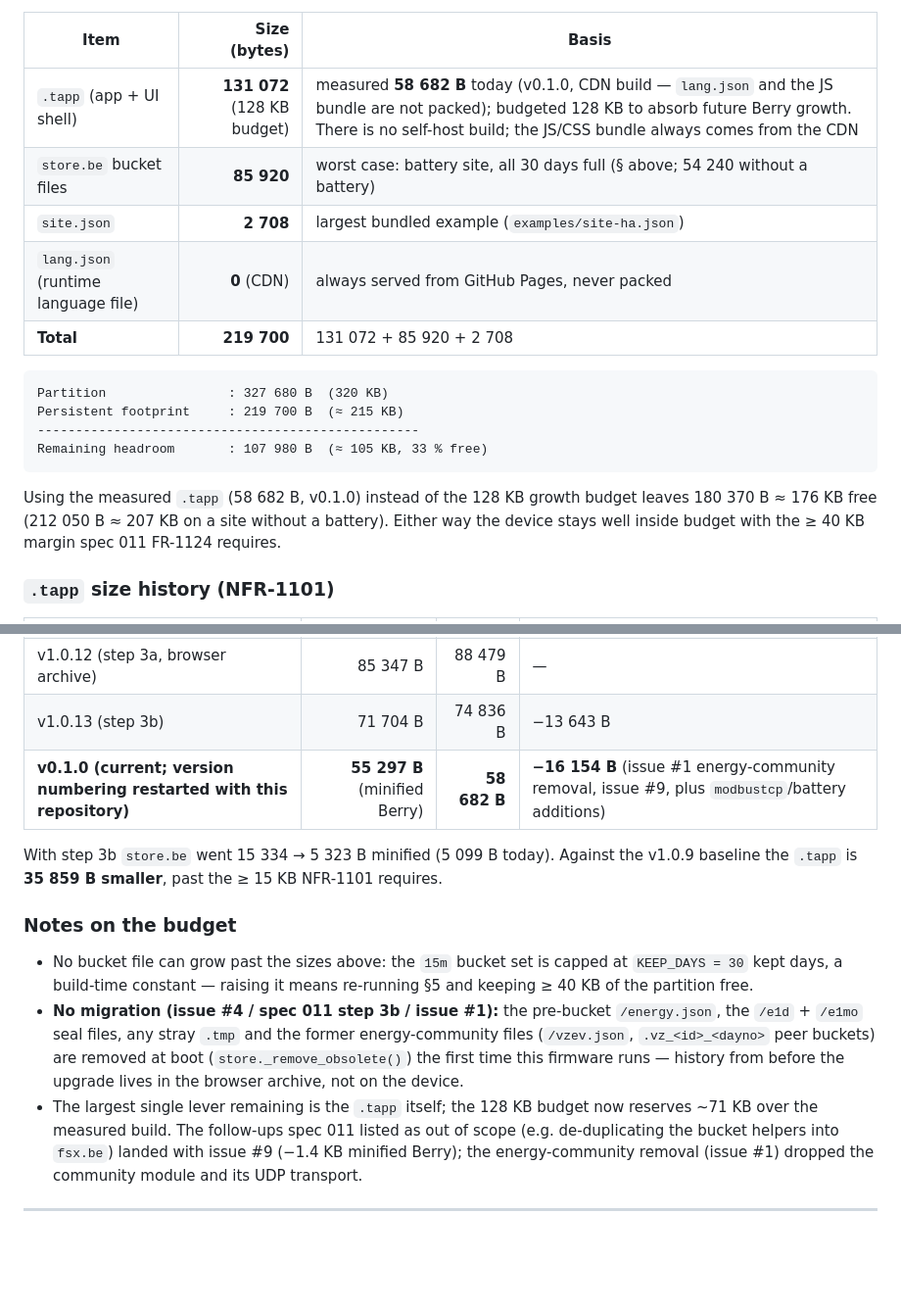
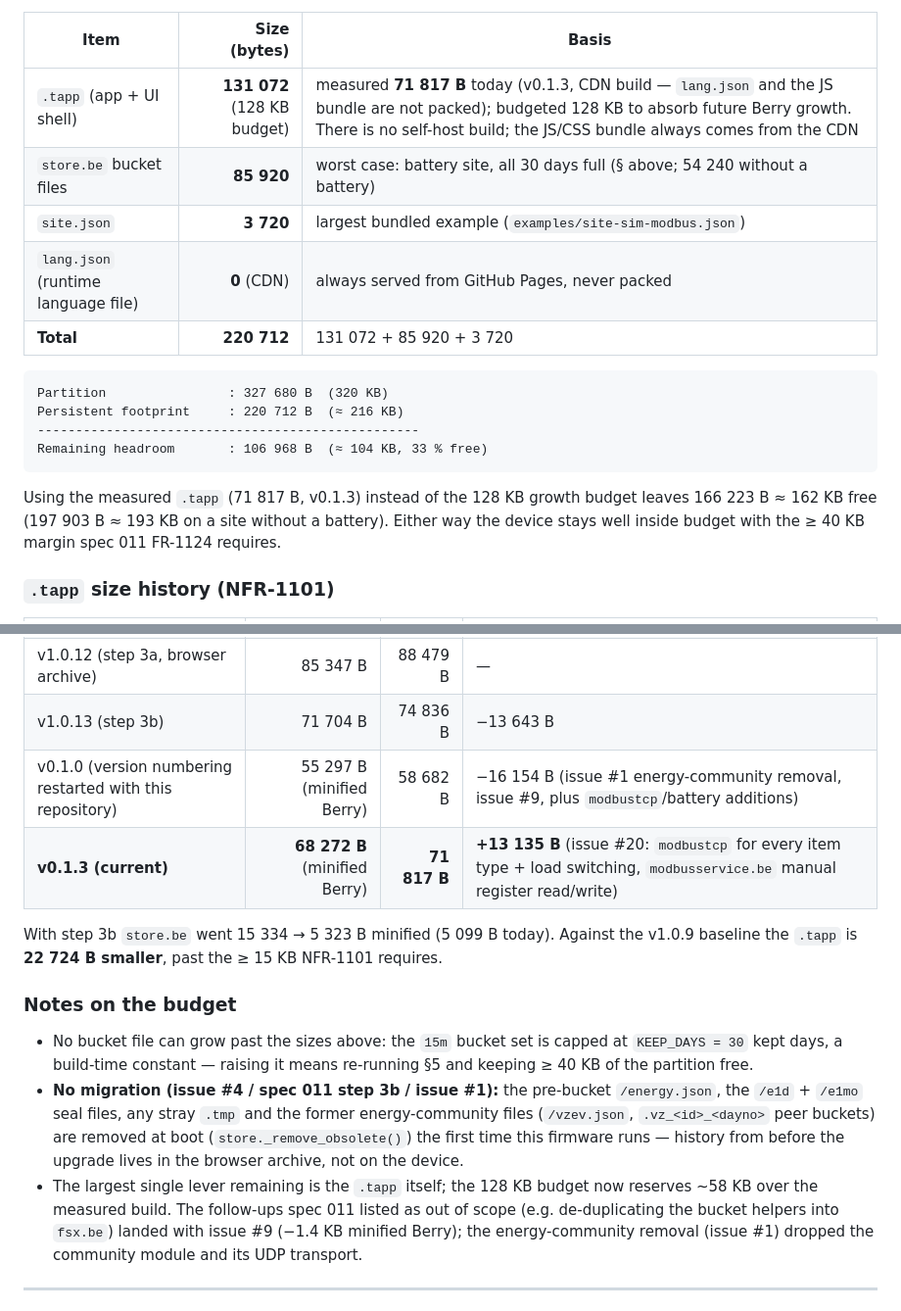
Before and after one commit to gplug-ch/gplug-ems, a Markdown page: ems/backend/STORAGE.md, 2 parts joined by grey strips. Shown at 98% size. Drawn GitHub-style; blank space fills up the shorter version.

Commit message:
STORAGE.md: update flash budget for v0.1.3 (#25)
Re-measured the .tapp (71 817 B, 68 272 B minified Berry) and the largest
bundled site.json (examples/site-sim-modbus.json, 3 720 B); bucket-file
sizes re-run via §5 are unchanged. Headroom stays ≥ 40 KB (106 968 B with
the 128 KB .tapp budget).

Co-authored-by: Claude Opus 5.5 (1M context) <noreply@anthropic.com>

````diff
--- a/ems/backend/STORAGE.md
+++ b/ems/backend/STORAGE.md
@@ -136,21 +136,21 @@ longer written (a line is ≈ 18.8 B instead of ≈ 26.8 B) and the `/e1d` + `/e
 
 | Item | Size (bytes) | Basis |
 |---|---:|---|
-| `.tapp` (app + UI shell) | **131 072** (128 KB budget) | measured **58 682 B** today (v0.1.0, CDN build — `lang.json` and the JS bundle are not packed); budgeted 128 KB to absorb future Berry growth. There is no self-host build; the JS/CSS bundle always comes from the CDN |
+| `.tapp` (app + UI shell) | **131 072** (128 KB budget) | measured **71 817 B** today (v0.1.3, CDN build — `lang.json` and the JS bundle are not packed); budgeted 128 KB to absorb future Berry growth. There is no self-host build; the JS/CSS bundle always comes from the CDN |
 | `store.be` bucket files | **85 920** | worst case: battery site, all 30 days full (§ above; 54 240 without a battery) |
-| `site.json` | **2 708** | largest bundled example (`examples/site-ha.json`) |
+| `site.json` | **3 720** | largest bundled example (`examples/site-sim-modbus.json`) |
 | `lang.json` (runtime language file) | **0** (CDN) | always served from GitHub Pages, never packed |
-| **Total** | **219 700** | 131 072 + 85 920 + 2 708 |
+| **Total** | **220 712** | 131 072 + 85 920 + 3 720 |
 
 ```
 Partition                : 327 680 B  (320 KB)
-Persistent footprint     : 219 700 B  (≈ 215 KB)
+Persistent footprint     : 220 712 B  (≈ 216 KB)
 --------------------------------------------------
-Remaining headroom       : 107 980 B  (≈ 105 KB, 33 % free)
+Remaining headroom       : 106 968 B  (≈ 104 KB, 33 % free)
 ```
 
-Using the measured `.tapp` (58 682 B, v0.1.0) instead of the 128 KB growth budget leaves
-180 370 B ≈ 176 KB free (212 050 B ≈ 207 KB on a site without a battery). Either way the device stays well inside budget with the ≥ 40 KB margin spec 011
+Using the measured `.tapp` (71 817 B, v0.1.3) instead of the 128 KB growth budget leaves
+166 223 B ≈ 162 KB free (197 903 B ≈ 193 KB on a site without a battery). Either way the device stays well inside budget with the ≥ 40 KB margin spec 011
 FR-1124 requires.
 
 ### `.tapp` size history (NFR-1101)
@@ -161,10 +161,11 @@ FR-1124 requires.
 | v1.0.11 (step 2, validation → browser) | 85 247 B | — | −3 391 B |
 | v1.0.12 (step 3a, browser archive) | 85 347 B | 88 479 B | — |
 | v1.0.13 (step 3b) | 71 704 B | 74 836 B | −13 643 B |
-| **v0.1.0 (current; version numbering restarted with this repository)** | **55 297 B** (minified Berry) | **58 682 B** | **−16 154 B** (issue #1 energy-community removal, issue #9, plus `modbustcp`/battery additions) |
+| v0.1.0 (version numbering restarted with this repository) | 55 297 B (minified Berry) | 58 682 B | −16 154 B (issue #1 energy-community removal, issue #9, plus `modbustcp`/battery additions) |
+| **v0.1.3 (current)** | **68 272 B** (minified Berry) | **71 817 B** | **+13 135 B** (issue #20: `modbustcp` for every item type + load switching, `modbusservice.be` manual register read/write) |
 
 With step 3b `store.be` went 15 334 → 5 323 B minified (5 099 B today). Against the v1.0.9 baseline
-the `.tapp` is **35 859 B smaller**, past the ≥ 15 KB NFR-1101 requires.
+the `.tapp` is **22 724 B smaller**, past the ≥ 15 KB NFR-1101 requires.
 
 ### Notes on the budget
 
@@ -173,7 +174,7 @@ the `.tapp` is **35 859 B smaller**, past the ≥ 15 KB NFR-1101 requires.
 - **No migration (issue #4 / spec 011 step 3b / issue #1):** the pre-bucket `/energy.json`, the `/e1d` + `/e1mo` seal files, any stray `.tmp` and the former energy-community files (`/vzev.json`, `.vz_<id>_<dayno>` peer buckets) are removed at boot (`store._remove_obsolete()`) the first time this
   firmware runs — history from before the upgrade lives in the browser archive, not on the device.
 - The largest single lever remaining is the `.tapp` itself; the 128 KB budget now reserves
-  ~71 KB over the measured build. The follow-ups spec 011 listed as out of scope (e.g.
+  ~58 KB over the measured build. The follow-ups spec 011 listed as out of scope (e.g.
   de-duplicating the bucket helpers into `fsx.be`) landed with issue #9 (−1.4 KB minified
   Berry); the energy-community removal (issue #1) dropped the community module and its UDP transport.
 
````
